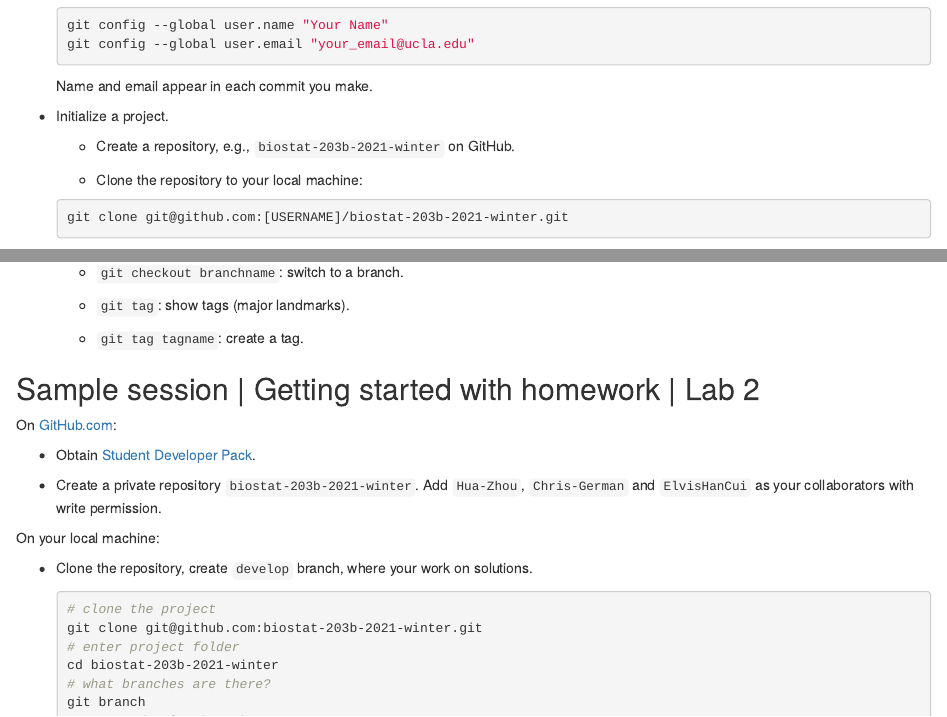
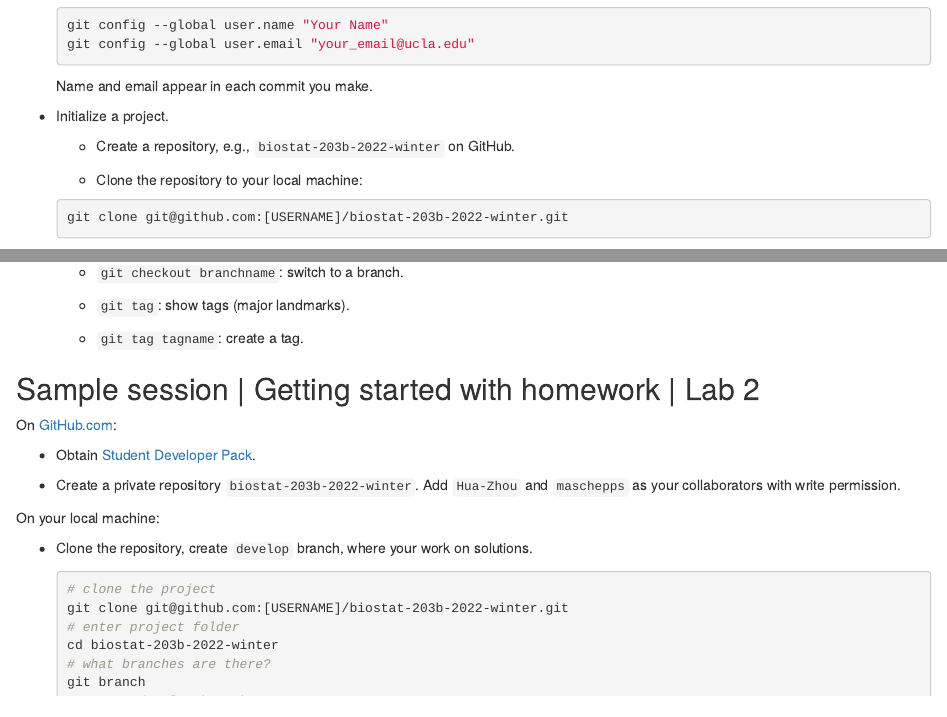
Before and after one commit to ucla-biostat-203b/2022winter, an R Markdown document (slides/04-git/git.Rmd): the page in a window 1100 px wide, from 4420 px down, and a second part further down, joined at a grey line. Rendered offline with R 4.5, knitr and Pandoc, with nearby package versions.

Commit message:
correct Git repo names

````diff
--- a/slides/04-git/git.Rmd
+++ b/slides/04-git/git.Rmd
@@ -162,11 +162,11 @@ Name and email appear in each commit you make.
 
 - Initialize a project.
 
-    - Create a repository, e.g., `biostat-203b-2021-winter` on GitHub.
+    - Create a repository, e.g., `biostat-203b-2022-winter` on GitHub.
 
     - Clone the repository to your local machine:
     ```{bash, eval=FALSE}
-    git clone git@github.com:[USERNAME]/biostat-203b-2021-winter.git
+    git clone git@github.com:[USERNAME]/biostat-203b-2022-winter.git
     ```
 
 - Working with your local copy.
@@ -229,7 +229,7 @@ On [GitHub.com](https://github.com):
 
 - Obtain [Student Developer Pack](https://education.github.com/pack).
 
-- Create a private repository `biostat-203b-2021-winter`. Add `Hua-Zhou`, `Chris-German` and `ElvisHanCui` as your collaborators with write permission.
+- Create a private repository `biostat-203b-2022-winter`. Add `Hua-Zhou` and `maschepps` as your collaborators with write permission.
 
 On your local machine:
 
@@ -237,9 +237,9 @@ On your local machine:
 
     ```{bash, eval=FALSE}
     # clone the project
-    git clone git@github.com:biostat-203b-2021-winter.git
+    git clone git@github.com:[USERNAME]/biostat-203b-2022-winter.git
     # enter project folder
-    cd biostat-203b-2021-winter
+    cd biostat-203b-2022-winter
     # what branches are there?
     git branch
     # create develop branch
````
Also changed, not shown: slides/04-git/git.html.
